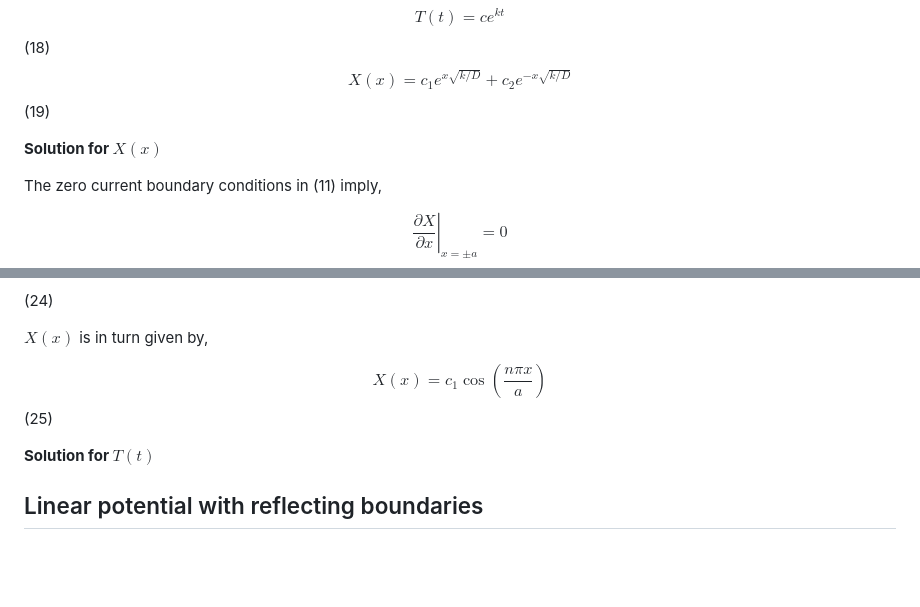
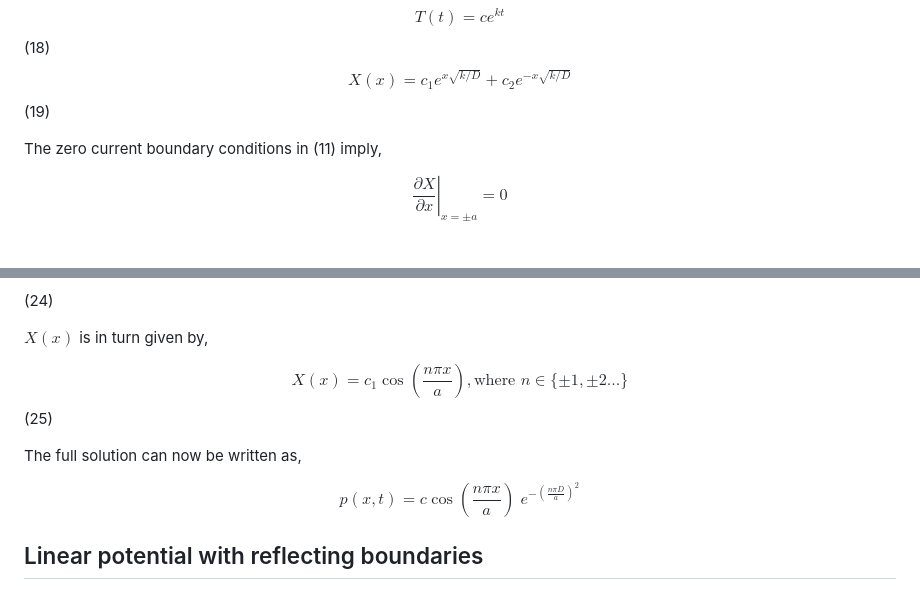
Before and after one commit to aVeryStrangeLoop/aVeryStrangeLoop.github.io, a Markdown page: problems/brownianflucpot/main.md, 2 parts joined by grey strips. Drawn GitHub-style; blank space fills up the shorter version.

Commit message:
Feb 7, 2023, 4:16 p.m.

```diff
--- a/problems/brownianflucpot/main.md
+++ b/problems/brownianflucpot/main.md
@@ -104,7 +104,6 @@ The general solution for both equations are given by,
 $$ T(t) = c e^{kt}$$ (18)
 $$ X(x) = c_1 e^{x\sqrt{k/D}} + c_2 e^{-x\sqrt{k/D}}$$ (19)
 
-**Solution for $X(x)$**
 
 The zero current boundary conditions in (11) imply,
 
@@ -134,10 +133,11 @@ $$\gamma = \frac{n\pi}{a}\\
 
 $X(x)$ is in turn given by,
 
-$$X(x) = c_1 \cos(\frac{n\pi x}{a})$$ (25)
+$$X(x) = c_1 \cos(\frac{n\pi x}{a}), \text{where } n\in \{\pm 1,\pm 2...\}$$ (25)
 
-**Solution for $T(t)$**
+The full solution can now be written as,
 
+$$p(x,t)=c \cos(\frac{n \pi x}{a}) \; e^{-\left(\frac{n\pi D}{a}\right)^2}$$
 
 
 
```
